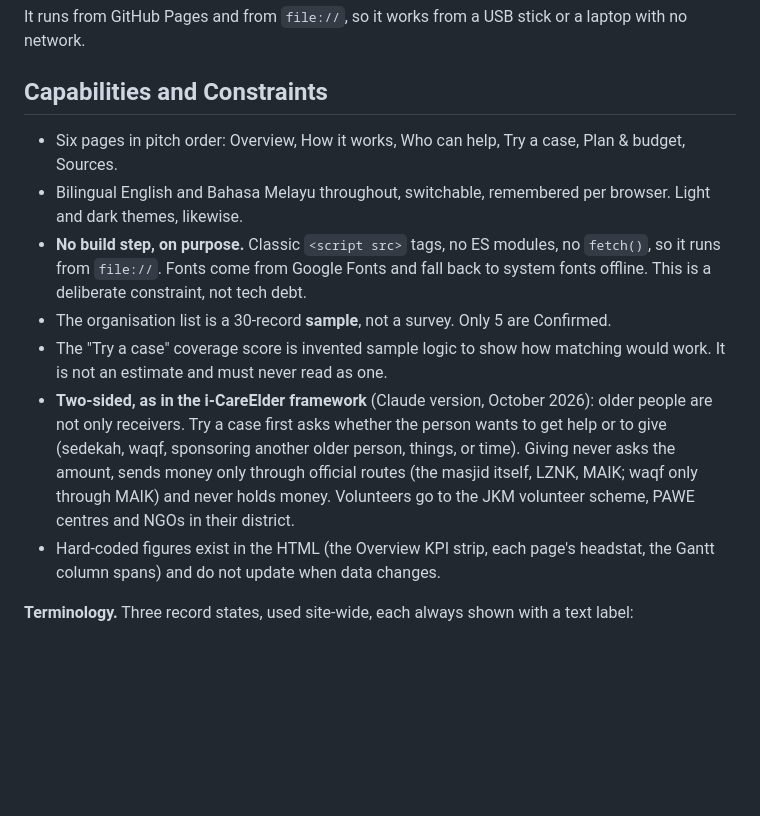
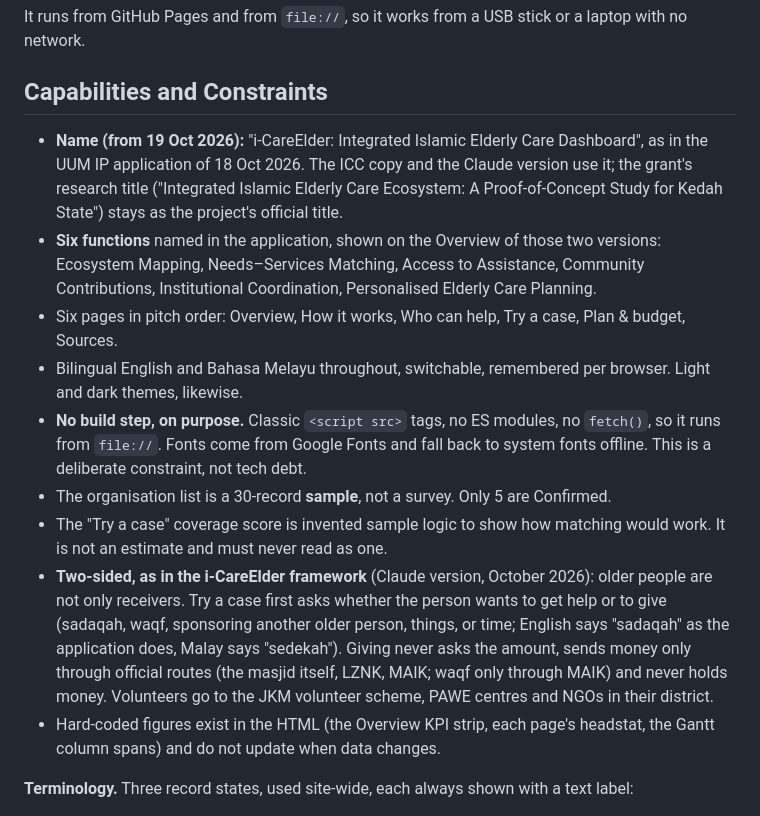
Before and after one commit to mukhrizizraf/kedah-silver-economy, a Markdown page: PRODUCT.md, the part around the change. Drawn GitHub-style; blank space fills up the shorter version.

```diff
--- a/PRODUCT.md
+++ b/PRODUCT.md
@@ -41,12 +41,14 @@ It runs from GitHub Pages and from `file://`, so it works from a USB stick or a
 
 ## Capabilities and Constraints
 
+- **Name (from 19 Oct 2026):** "i-CareElder: Integrated Islamic Elderly Care Dashboard", as in the UUM IP application of 18 Oct 2026. The ICC copy and the Claude version use it; the grant's research title ("Integrated Islamic Elderly Care Ecosystem: A Proof-of-Concept Study for Kedah State") stays as the project's official title.
+- **Six functions** named in the application, shown on the Overview of those two versions: Ecosystem Mapping, Needs–Services Matching, Access to Assistance, Community Contributions, Institutional Coordination, Personalised Elderly Care Planning.
 - Six pages in pitch order: Overview, How it works, Who can help, Try a case, Plan & budget, Sources.
 - Bilingual English and Bahasa Melayu throughout, switchable, remembered per browser. Light and dark themes, likewise.
 - **No build step, on purpose.** Classic `<script src>` tags, no ES modules, no `fetch()`, so it runs from `file://`. Fonts come from Google Fonts and fall back to system fonts offline. This is a deliberate constraint, not tech debt.
 - The organisation list is a 30-record **sample**, not a survey. Only 5 are Confirmed.
 - The "Try a case" coverage score is invented sample logic to show how matching would work. It is not an estimate and must never read as one.
-- **Two-sided, as in the i-CareElder framework** (Claude version, October 2026): older people are not only receivers. Try a case first asks whether the person wants to get help or to give (sedekah, waqf, sponsoring another older person, things, or time). Giving never asks the amount, sends money only through official routes (the masjid itself, LZNK, MAIK; waqf only through MAIK) and never holds money. Volunteers go to the JKM volunteer scheme, PAWE centres and NGOs in their district.
+- **Two-sided, as in the i-CareElder framework** (Claude version, October 2026): older people are not only receivers. Try a case first asks whether the person wants to get help or to give (sadaqah, waqf, sponsoring another older person, things, or time; English says "sadaqah" as the application does, Malay says "sedekah"). Giving never asks the amount, sends money only through official routes (the masjid itself, LZNK, MAIK; waqf only through MAIK) and never holds money. Volunteers go to the JKM volunteer scheme, PAWE centres and NGOs in their district.
 - Hard-coded figures exist in the HTML (the Overview KPI strip, each page's headstat, the Gantt column spans) and do not update when data changes.
 
 **Terminology.** Three record states, used site-wide, each always shown with a text label:
```
Also changed, not shown: README.md (+11 -0 lines), codex.md (+4 -0 lines).
